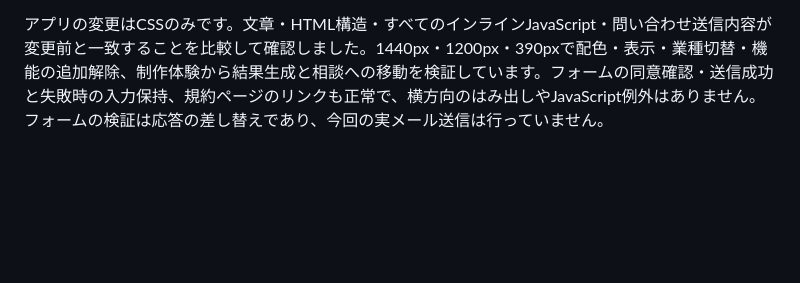
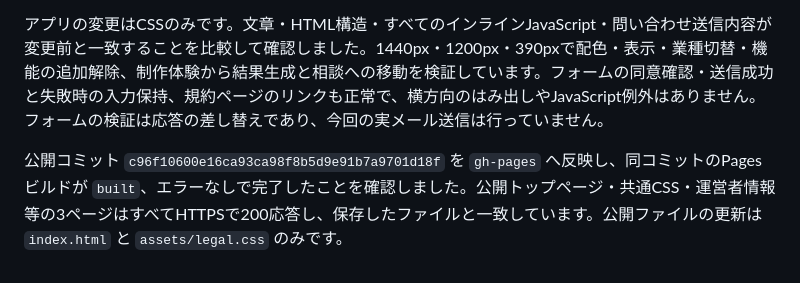
Before and after one commit to eyueyu0806-sys/website-studio, a Markdown page: DEPLOYMENT.md, the part around the change. Rendered like a GitHub page; blank space fills up the shorter version.

Commit message:
Record verified publication of readability adjustments

```diff
--- a/DEPLOYMENT.md
+++ b/DEPLOYMENT.md
@@ -92,3 +92,5 @@ FormSubmitの所在国・処理国は公表資料から特定できていませ
 説明文は `#55554F`、補足は `#60605B` へ変更し、運営者情報等の3ページの説明色も揃えました。オフホワイト背景上のコントラストはそれぞれ6.81:1、5.73:1、深いグリーン上の白文字は6.18:1です。Hero・考え方・費用・問い合わせは白、Builder・制作実績・FAQは既存のオフホワイトとし、セクションの境界を見分けやすくしています。進捗の罫線と選択中のチェックも視認しやすくしました。
 
 アプリの変更はCSSのみです。文章・HTML構造・すべてのインラインJavaScript・問い合わせ送信内容が変更前と一致することを比較して確認しました。1440px・1200px・390pxで配色・表示・業種切替・機能の追加解除、制作体験から結果生成と相談への移動を検証しています。フォームの同意確認・送信成功と失敗時の入力保持、規約ページのリンクも正常で、横方向のはみ出しやJavaScript例外はありません。フォームの検証は応答の差し替えであり、今回の実メール送信は行っていません。
+
+公開コミット `c96f10600e16ca93ca98f8b5d9e91b7a9701d18f` を `gh-pages` へ反映し、同コミットのPagesビルドが `built`、エラーなしで完了したことを確認しました。公開トップページ・共通CSS・運営者情報等の3ページはすべてHTTPSで200応答し、保存したファイルと一致しています。公開ファイルの更新は `index.html` と `assets/legal.css` のみです。
```
